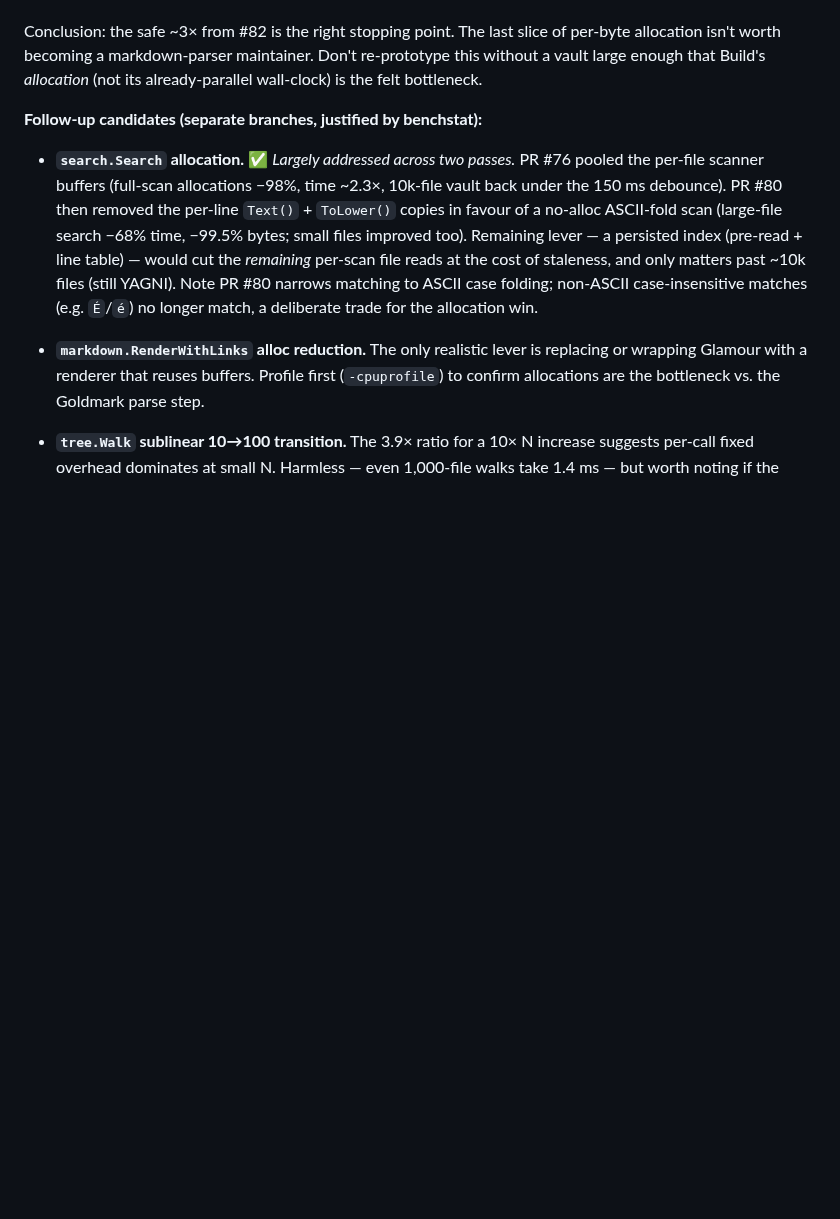
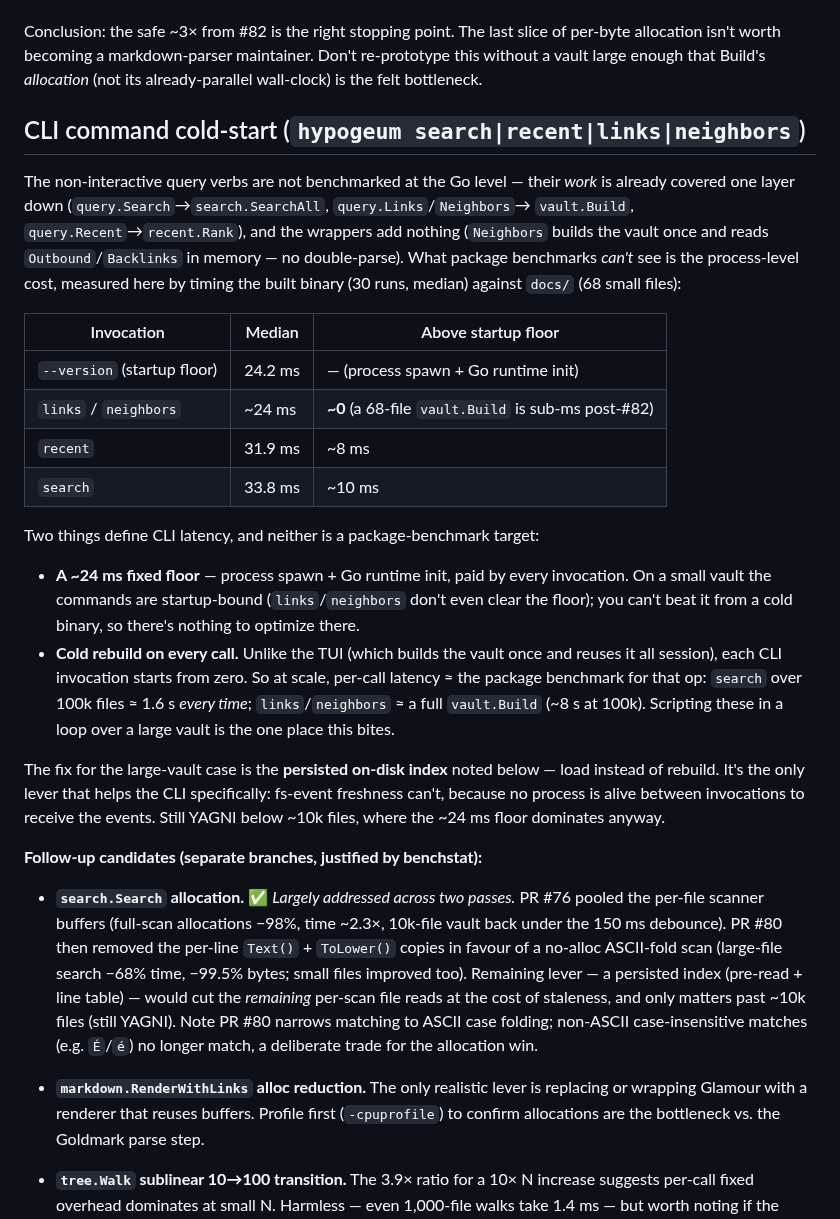
Before and after one commit to wilkes/hypogeum, a Markdown page: docs/benchmarking.md, the part around the change. Rendered like a GitHub page; blank space fills up the shorter version.

Commit message:
docs(benchmarking): record CLI command cold-start behavior
The query verbs aren't benchmarked at the Go level (their work is covered one
layer down), but process timing shows two CLI-specific costs: a ~24ms fixed
floor (spawn + runtime init) that dominates small vaults, and a cold vault/scan
rebuild paid on every invocation — so at 100k files each links/neighbors call
is a full ~8s vault.Build. Notes the persisted index as the only lever that
helps the CLI (fs events can't, no live process between calls).

Co-Authored-By: Claude Opus 4.8 (1M context) <noreply@anthropic.com>
Claude-Session: https://claude.ai/code/session_01SozSUyuyW9fNBS1KeHd5ri

```diff
--- a/docs/benchmarking.md
+++ b/docs/benchmarking.md
@@ -201,6 +201,38 @@ allocation isn't worth becoming a markdown-parser maintainer. Don't re-prototype
 a vault large enough that Build's *allocation* (not its already-parallel wall-clock) is the
 felt bottleneck.
 
+## CLI command cold-start (`hypogeum search|recent|links|neighbors`)
+
+The non-interactive query verbs are not benchmarked at the Go level — their *work* is already
+covered one layer down (`query.Search`→`search.SearchAll`, `query.Links`/`Neighbors`→
+`vault.Build`, `query.Recent`→`recent.Rank`), and the wrappers add nothing (`Neighbors` builds
+the vault once and reads `Outbound`/`Backlinks` in memory — no double-parse). What package
+benchmarks *can't* see is the process-level cost, measured here by timing the built binary
+(30 runs, median) against `docs/` (68 small files):
+
+| Invocation | Median | Above startup floor |
+|------------|--------|---------------------|
+| `--version` (startup floor) | 24.2 ms | — (process spawn + Go runtime init) |
+| `links` / `neighbors` | ~24 ms | **~0** (a 68-file `vault.Build` is sub-ms post-#82) |
+| `recent` | 31.9 ms | ~8 ms |
+| `search` | 33.8 ms | ~10 ms |
+
+Two things define CLI latency, and neither is a package-benchmark target:
+
+- **A ~24 ms fixed floor** — process spawn + Go runtime init, paid by every invocation. On a
+  small vault the commands are startup-bound (`links`/`neighbors` don't even clear the floor);
+  you can't beat it from a cold binary, so there's nothing to optimize there.
+- **Cold rebuild on every call.** Unlike the TUI (which builds the vault once and reuses it all
+  session), each CLI invocation starts from zero. So at scale, per-call latency ≈ the package
+  benchmark for that op: `search` over 100k files ≈ 1.6 s *every time*; `links`/`neighbors` ≈ a
+  full `vault.Build` (~8 s at 100k). Scripting these in a loop over a large vault is the one
+  place this bites.
+
+The fix for the large-vault case is the **persisted on-disk index** noted below — load instead
+of rebuild. It's the only lever that helps the CLI specifically: fs-event freshness can't,
+because no process is alive between invocations to receive the events. Still YAGNI below ~10k
+files, where the ~24 ms floor dominates anyway.
+
 **Follow-up candidates (separate branches, justified by benchstat):**
 
 - **`search.Search` allocation.** ✅ *Largely addressed across two passes.* PR #76 pooled the
```
